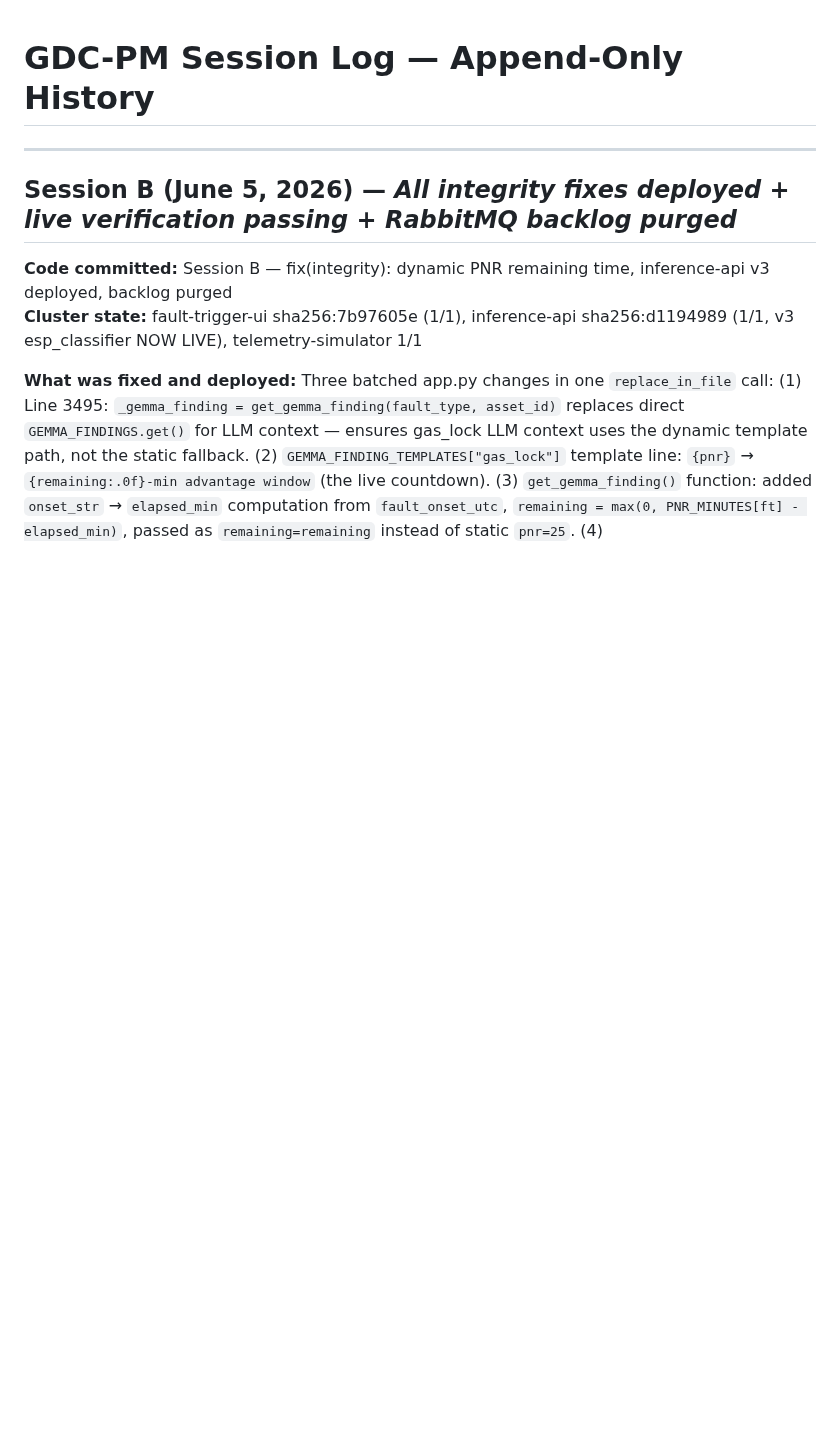
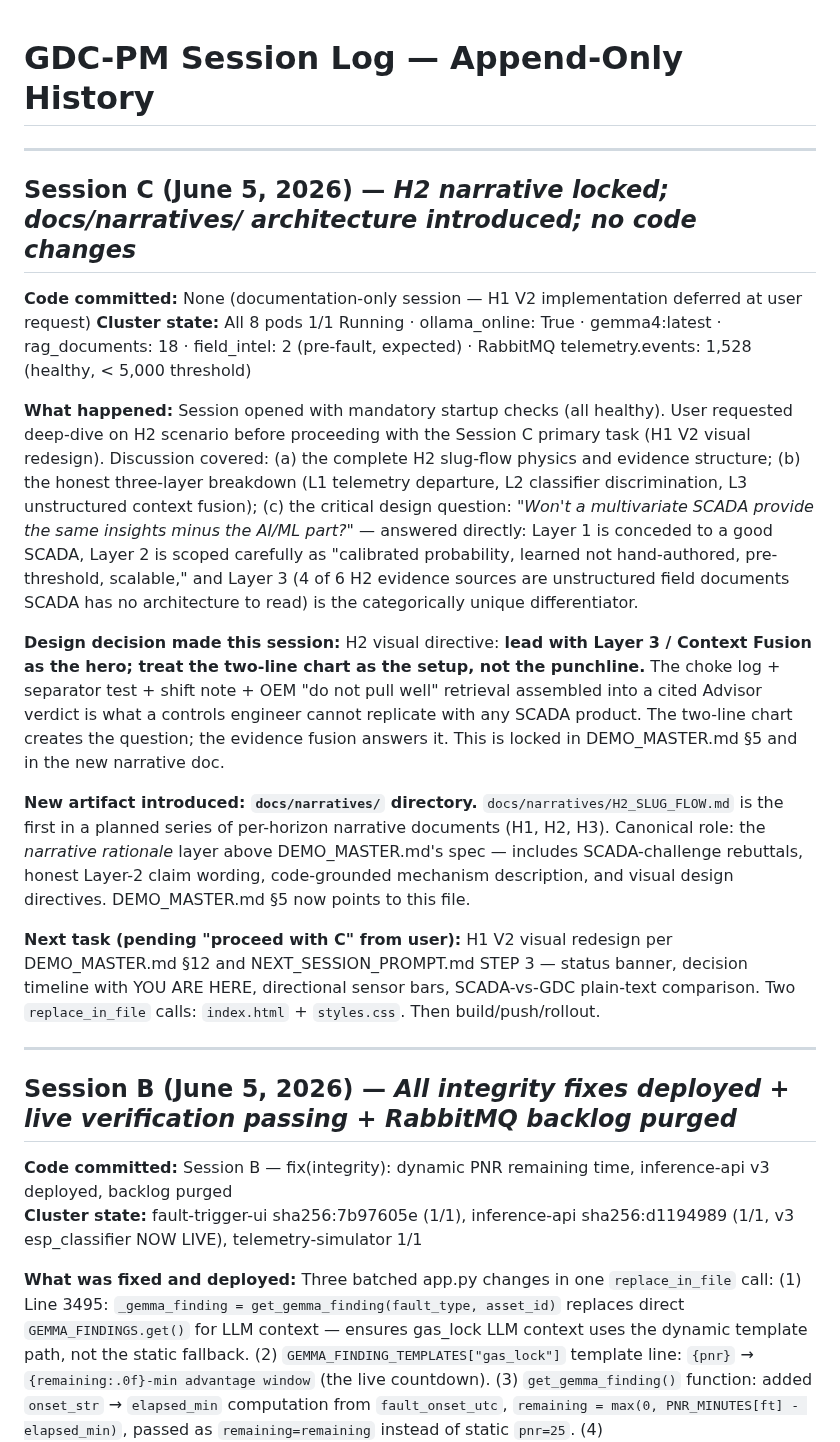
Before and after one commit to bdau-goog/gdc-pm, a Markdown page: docs/SESSION_LOG.md, the part around the change. Drawn GitHub-style; blank space fills up the shorter version.

Commit message:
docs(narrative): Session C — H2 narrative doc, DEMO_MASTER §5 design directive, session log

```diff
--- a/docs/SESSION_LOG.md
+++ b/docs/SESSION_LOG.md
@@ -1,4 +1,19 @@
 # GDC-PM Session Log — Append-Only History
+
+---
+
+## Session C (June 5, 2026) — *H2 narrative locked; docs/narratives/ architecture introduced; no code changes*
+
+**Code committed:** None (documentation-only session — H1 V2 implementation deferred at user request)
+**Cluster state:** All 8 pods 1/1 Running · ollama_online: True · gemma4:latest · rag_documents: 18 · field_intel: 2 (pre-fault, expected) · RabbitMQ telemetry.events: 1,528 (healthy, < 5,000 threshold)
+
+**What happened:** Session opened with mandatory startup checks (all healthy). User requested deep-dive on H2 scenario before proceeding with the Session C primary task (H1 V2 visual redesign). Discussion covered: (a) the complete H2 slug-flow physics and evidence structure; (b) the honest three-layer breakdown (L1 telemetry departure, L2 classifier discrimination, L3 unstructured context fusion); (c) the critical design question: *"Won't a multivariate SCADA provide the same insights minus the AI/ML part?"* — answered directly: Layer 1 is conceded to a good SCADA, Layer 2 is scoped carefully as "calibrated probability, learned not hand-authored, pre-threshold, scalable," and Layer 3 (4 of 6 H2 evidence sources are unstructured field documents SCADA has no architecture to read) is the categorically unique differentiator.
+
+**Design decision made this session:** H2 visual directive: **lead with Layer 3 / Context Fusion as the hero; treat the two-line chart as the setup, not the punchline.** The choke log + separator test + shift note + OEM "do not pull well" retrieval assembled into a cited Advisor verdict is what a controls engineer cannot replicate with any SCADA product. The two-line chart creates the question; the evidence fusion answers it. This is locked in DEMO_MASTER.md §5 and in the new narrative doc.
+
+**New artifact introduced: `docs/narratives/` directory.** `docs/narratives/H2_SLUG_FLOW.md` is the first in a planned series of per-horizon narrative documents (H1, H2, H3). Canonical role: the *narrative rationale* layer above DEMO_MASTER.md's spec — includes SCADA-challenge rebuttals, honest Layer-2 claim wording, code-grounded mechanism description, and visual design directives. DEMO_MASTER.md §5 now points to this file.
+
+**Next task (pending "proceed with C" from user):** H1 V2 visual redesign per DEMO_MASTER.md §12 and NEXT_SESSION_PROMPT.md STEP 3 — status banner, decision timeline with YOU ARE HERE, directional sensor bars, SCADA-vs-GDC plain-text comparison. Two `replace_in_file` calls: `index.html` + `styles.css`. Then build/push/rollout.
 
 ---
 
```
Also changed, not shown: docs/DEMO_MASTER.md (+11 -0 lines), docs/narratives/H2_SLUG_FLOW.md (added, +139 -0 lines).
